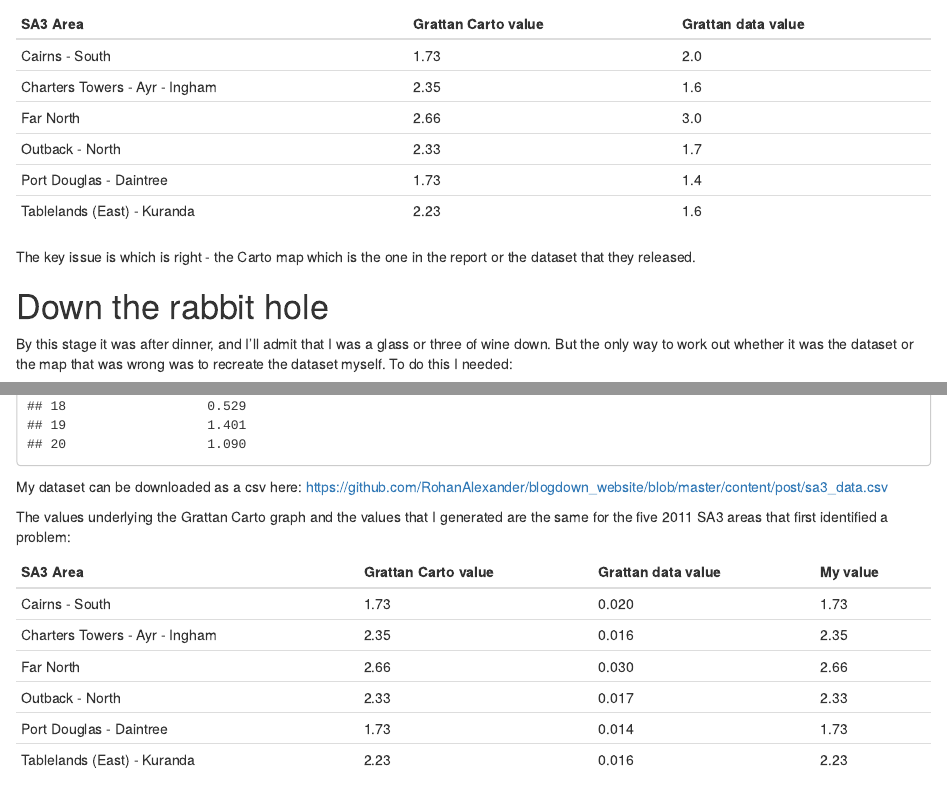
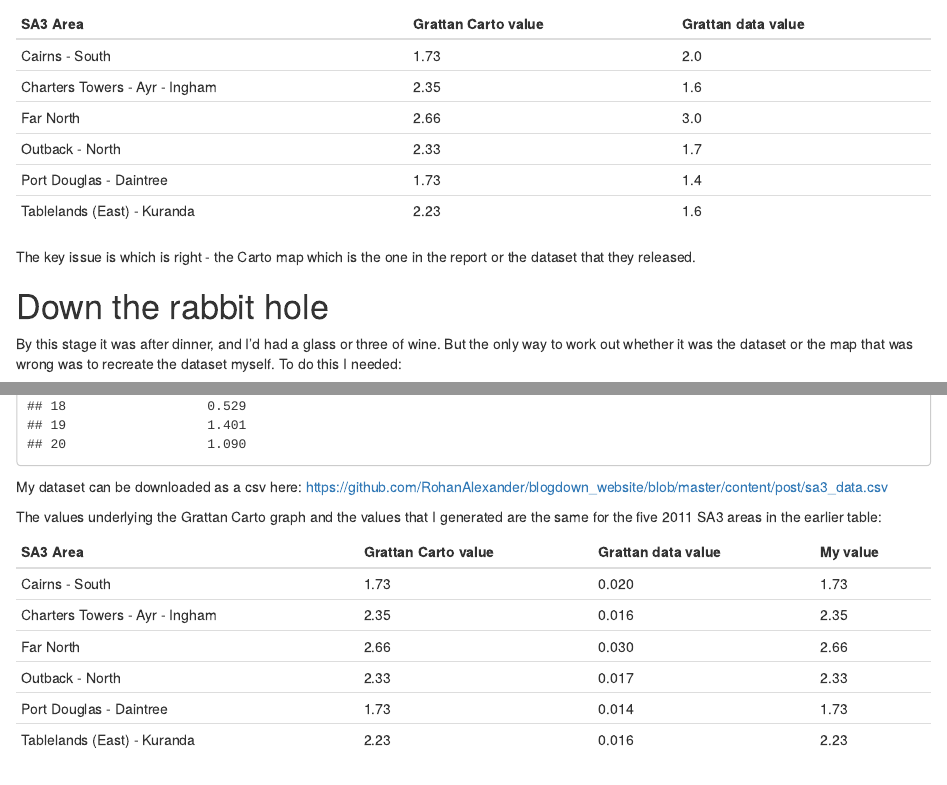
Before and after one commit to RohanAlexander/blogdown_website, an R Markdown document (content/post/2017-08-11-reproducing-a-grattan-map.Rmd): the page in a window 1100 px wide, from 3380 px down, and a second part further down, joined at a grey line. Rendered offline with R 4.5, knitr and Pandoc, with nearby package versions.

Commit message:
Language tweak

```diff
--- a/content/post/2017-08-11-reproducing-a-grattan-map.Rmd
+++ b/content/post/2017-08-11-reproducing-a-grattan-map.Rmd
@@ -148,7 +148,7 @@ Tablelands (East) - Kuranda  | 2.23 | 1.6
 The key issue is which is right - the Carto map which is the one in the report or the dataset that they released.
 
 # Down the rabbit hole
-By this stage it was after dinner, and I'll admit that I was a glass or three of wine down. But the only way to work out whether it was the dataset or the map that was wrong was to recreate the dataset myself. To do this I needed:
+By this stage it was after dinner, and I'd had a glass or three of wine. But the only way to work out whether it was the dataset or the map that was wrong was to recreate the dataset myself. To do this I needed:
 
 * incomes data for financial years 2003-04 and 2014-15;
 * an inflation rate over this time to make the 2003-04 data real;
@@ -281,7 +281,7 @@ head(sa3_data, n = 20)
 
 My dataset can be downloaded as a csv here: https://github.com/RohanAlexander/blogdown_website/blob/master/content/post/sa3_data.csv
 
-The values underlying the Grattan Carto graph and the values that I generated are the same for the five 2011 SA3 areas that first identified a problem:
+The values underlying the Grattan Carto graph and the values that I generated are the same for the five 2011 SA3 areas in the earlier table:
 
 SA3 Area  | Grattan Carto value | Grattan data value | My value
 ------------- | ------------- | ------------- | -------------
```
Also changed, not shown: 2 other files.
